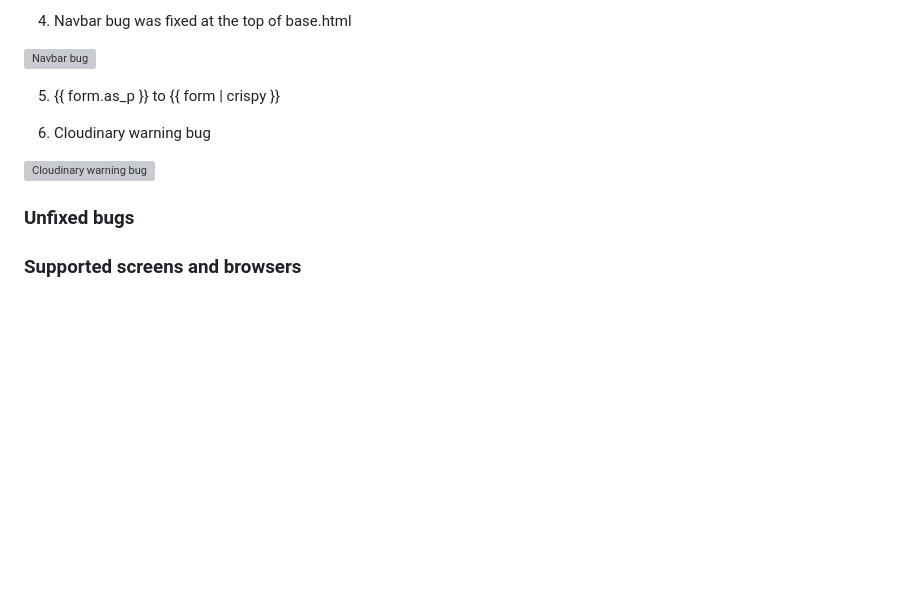
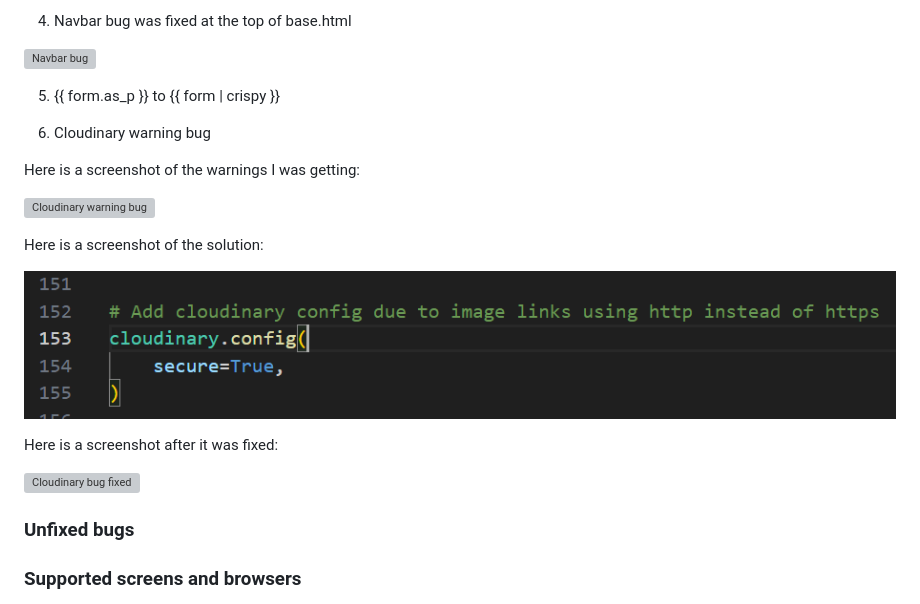
Before and after one commit to KSDunne/statement_beauty, a Markdown page: README.md, the part around the change. Drawn GitHub-style; pictures changed too: docs/readme_images/bugs/bug_mixed_content_solution.PNG (added); blank space fills up the shorter version; grey boxes are pictures that could not be loaded.

Commit message:
Add cloudinary bug fix to README

```diff
--- a/README.md
+++ b/README.md
@@ -320,7 +320,17 @@ Detailed testing documentation can be found [here.](./TESTING.md)
 
 6. Cloudinary warning bug
 
+Here is a screenshot of the warnings I was getting:
+
 ![Cloudinary warning bug](docs/readme_images/bugs/bug_mixed_content.PNG)
+
+Here is a screenshot of the solution:
+
+![Cloudinary bug solution](docs/readme_images/bugs/bug_mixed_content_solution.PNG)
+
+Here is a screenshot after it was fixed:
+
+![Cloudinary bug fixed](docs/readme_images/bugs/bug_mixed_content_fixed.PNG)
 
 ### Unfixed bugs
 
```
Also changed, not shown: docs/readme_images/validation/settings_py.PNG, 1 other file.
